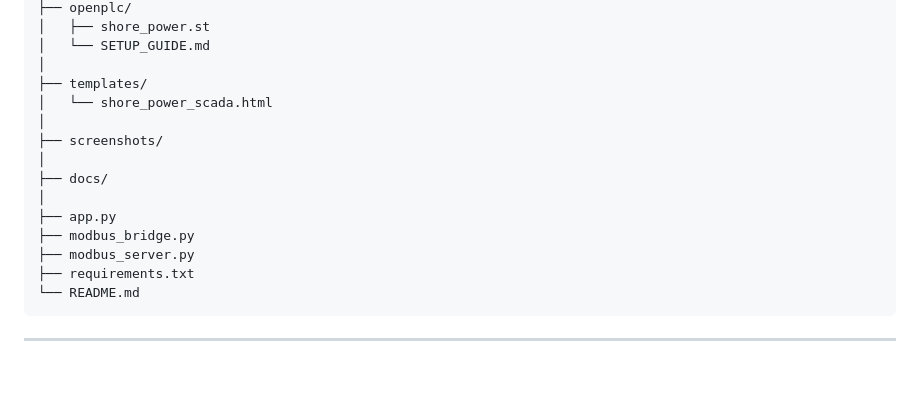
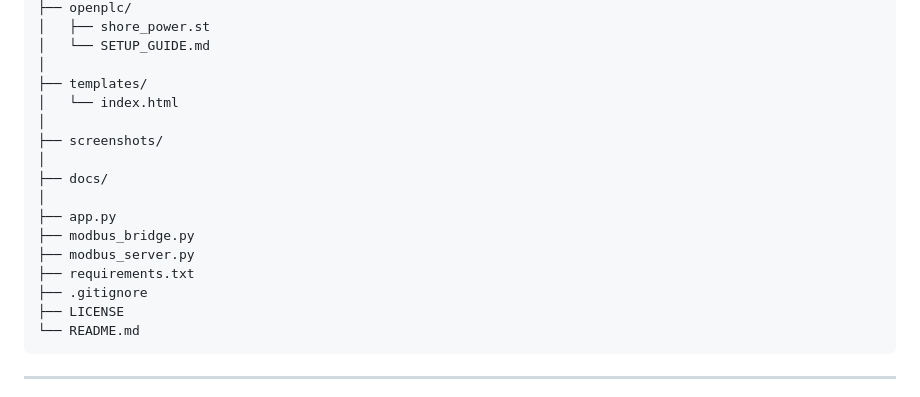
Before and after one commit to priyanshipawar05/Naval-Shore-Power-OT-Simulation, a Markdown page: README.md, the part around the change. Drawn GitHub-style; blank space fills up the shorter version.

````diff
--- a/README.md
+++ b/README.md
@@ -71,7 +71,7 @@ shore-power-lab/
 │   └── SETUP_GUIDE.md
 │
 ├── templates/
-│   └── shore_power_scada.html
+│   └── index.html
 │
 ├── screenshots/
 │
@@ -81,6 +81,8 @@ shore-power-lab/
 ├── modbus_bridge.py
 ├── modbus_server.py
 ├── requirements.txt
+├── .gitignore
+├── LICENSE
 └── README.md
 ```
 
````
